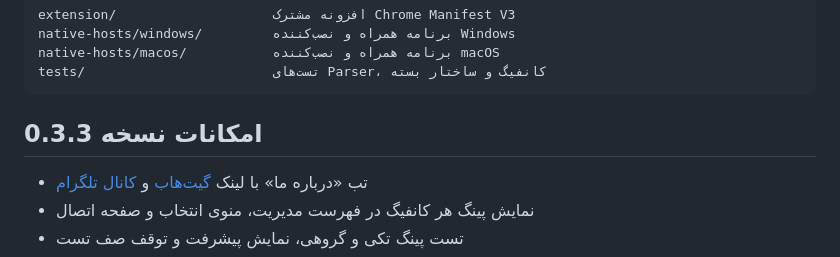
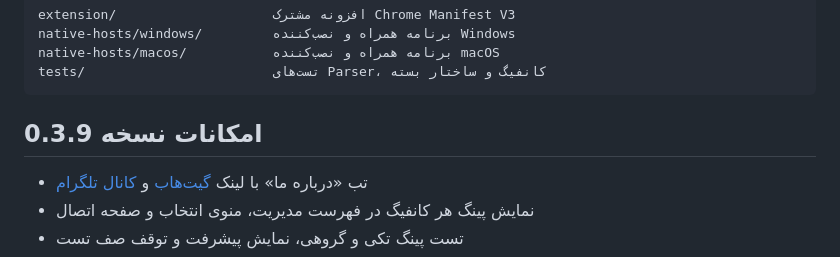
Before and after one commit to pesarakloo/xray-for-chrome, a Markdown page: xray-chrome-desktop/README.md, the part around the change. GitHub-like rendering.

````diff
--- a/xray-chrome-desktop/README.md
+++ b/xray-chrome-desktop/README.md
@@ -11,7 +11,7 @@ native-hosts/macos/           برنامه همراه و نصب‌کننده mac
 tests/                        تست‌های Parser، کانفیگ و ساختار بسته
 ```
 
-## امکانات نسخه 0.3.3
+## امکانات نسخه 0.3.9
 
 - تب «درباره ما» با لینک [گیت‌هاب](https://github.com/pesarakloo) و [کانال تلگرام](https://t.me/xray_chrome)
 - نمایش پینگ هر کانفیگ در فهرست مدیریت، منوی انتخاب و صفحه اتصال
````
